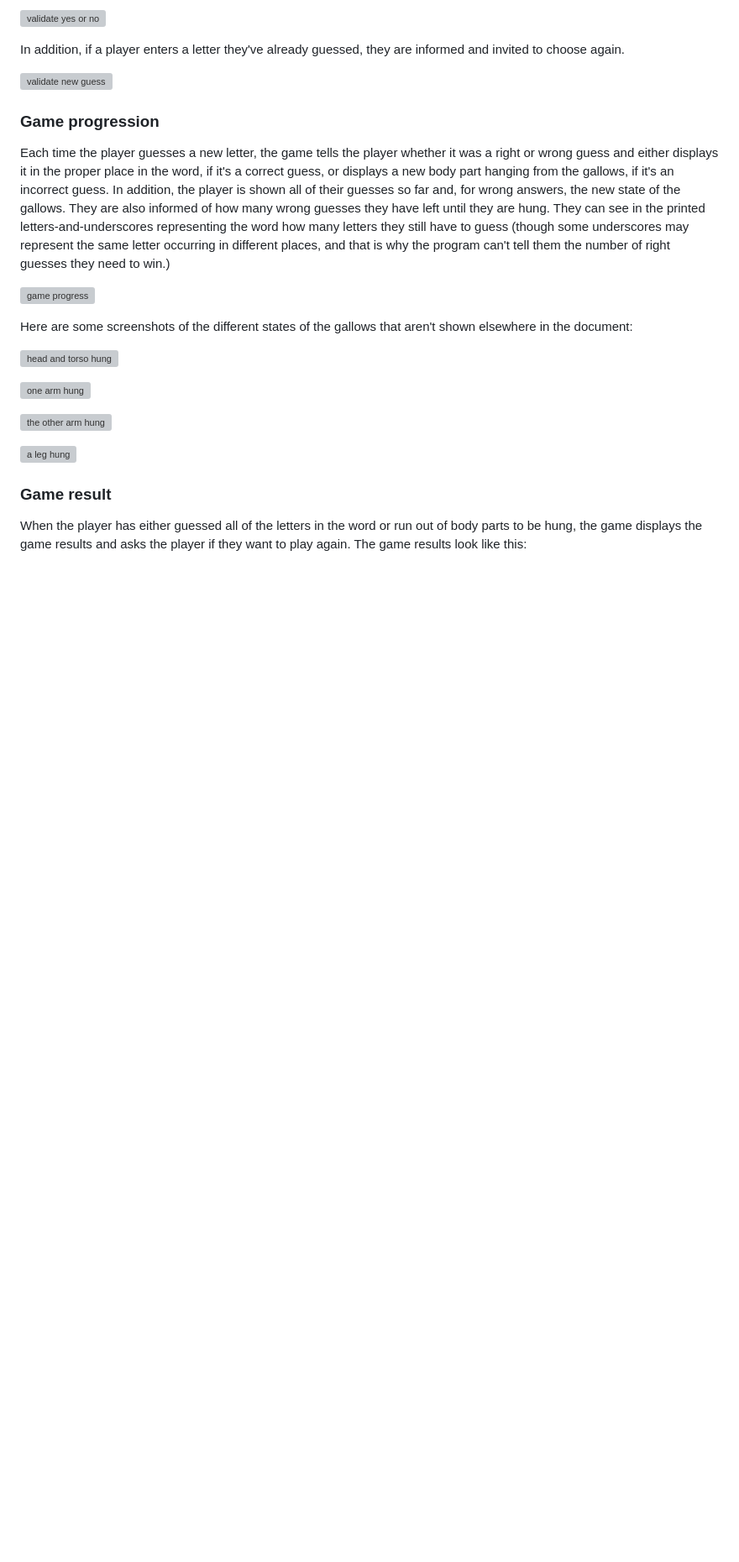
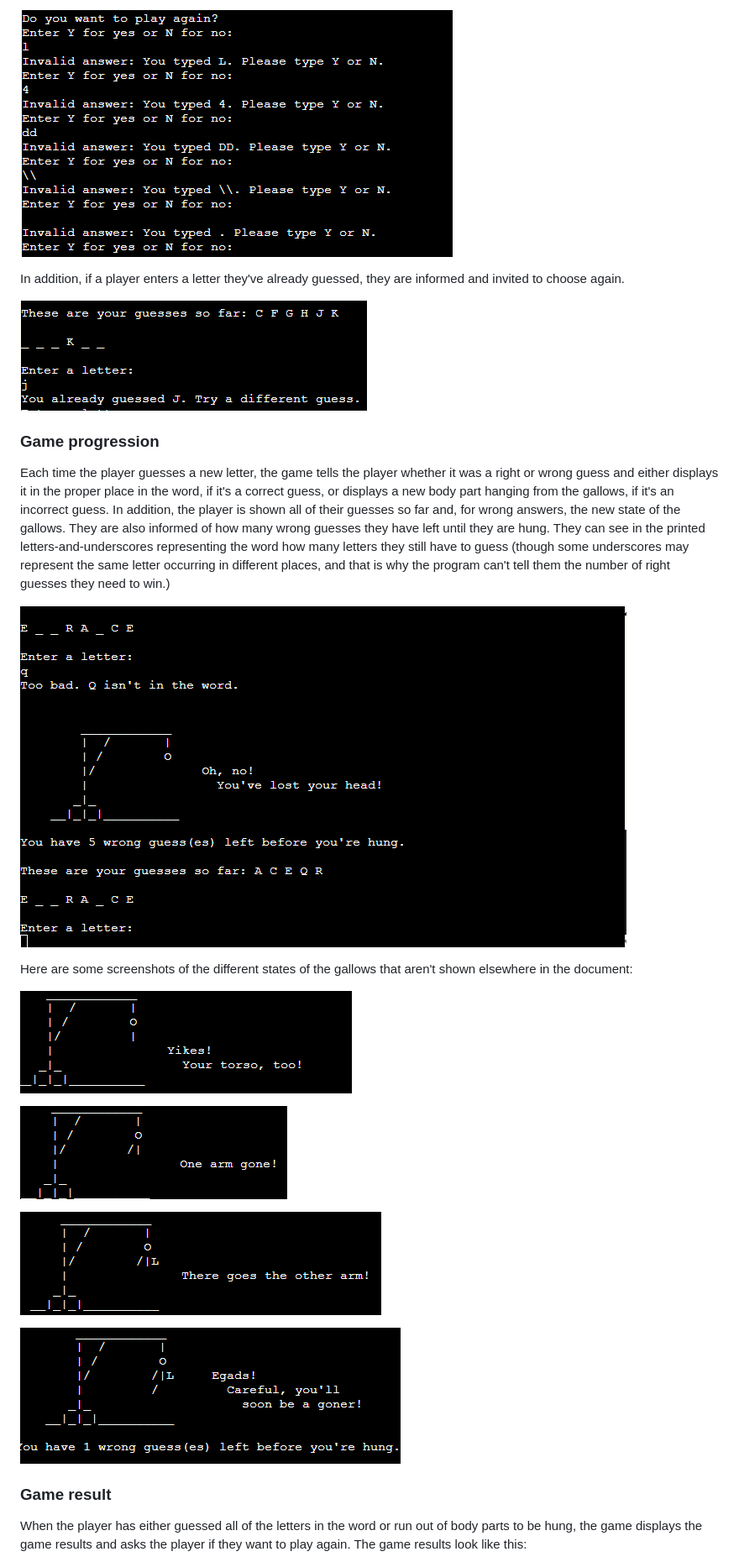
Before and after one commit to ChristineEC/P3python, a Markdown page: README.md, the part around the change printed below. Shown: that part at 84% size. Drawn GitHub-style; blank space fills up the shorter version; grey boxes are pictures that could not be loaded.

```diff
--- a/README.md
+++ b/README.md
@@ -97,26 +97,26 @@ At every step where the user gives input, that input is validated. The user name
 
 
-![validate yes or no](assets/validyesorno.png)
+![validate yes or no](assets/screenshots/validyesorno.png)
 
 
 In addition, if a player enters a letter they've already guessed, they are informed and invited to choose again.
 
-![validate new guess](assets/validnew.png)
+![validate new guess](assets/screenshots/validnew.png)
 
 ### Game progression
 Each time the player guesses a new letter, the game tells the player whether it was a right or wrong guess and either displays it in the proper place in the word, if it's a correct guess, or displays a new body part hanging from the gallows, if it's an incorrect guess. In addition, the player is shown all of their guesses so far and, for wrong answers, the new state of the gallows. They are also informed of how many wrong guesses they have left until they are hung. They can see in the printed letters-and-underscores representing the word how many letters they still have to guess (though some underscores may represent the same letter occurring in different places, and that is why the program can't tell them the number of right guesses they need to win.)
 
-![game progress](assets/gamefeats.png)
+![game progress](assets/screenshots/gamefeats.png)
 
 Here are some screenshots of the different states of the gallows that aren't shown elsewhere in the document:
 
-![head and torso hung](assets/torso.png)
+![head and torso hung](assets/screenshots/torso.png)
 
-![one arm hung](assets/onearm.png)
+![one arm hung](assets/screenshots/onearm.png)
 
-![the other arm hung](assets/otherarm.png)
+![the other arm hung](assets/screenshots/otherarm.png)
 
-![a leg hung](assets/soongoner.png)
+![a leg hung](assets/screenshots/soongoner.png)
 
 ### Game result
 When the player has either guessed all of the letters in the word or run out of body parts to be hung, the game displays the game results and asks the player if they want to play again. The game results look like this:
```
Also changed, not shown: other parts of README.md (+19 -15 lines), assets/screenshots/pep8.png (added).
